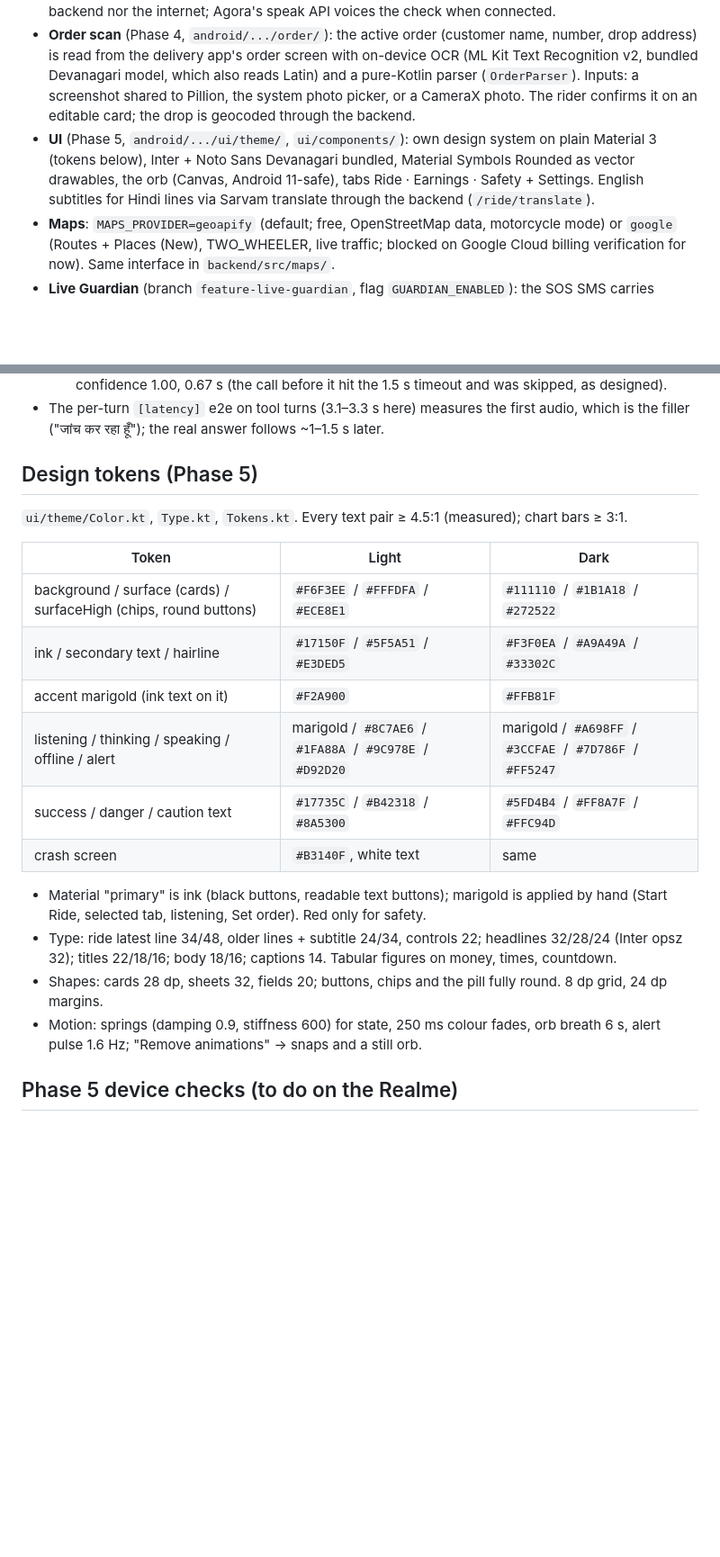
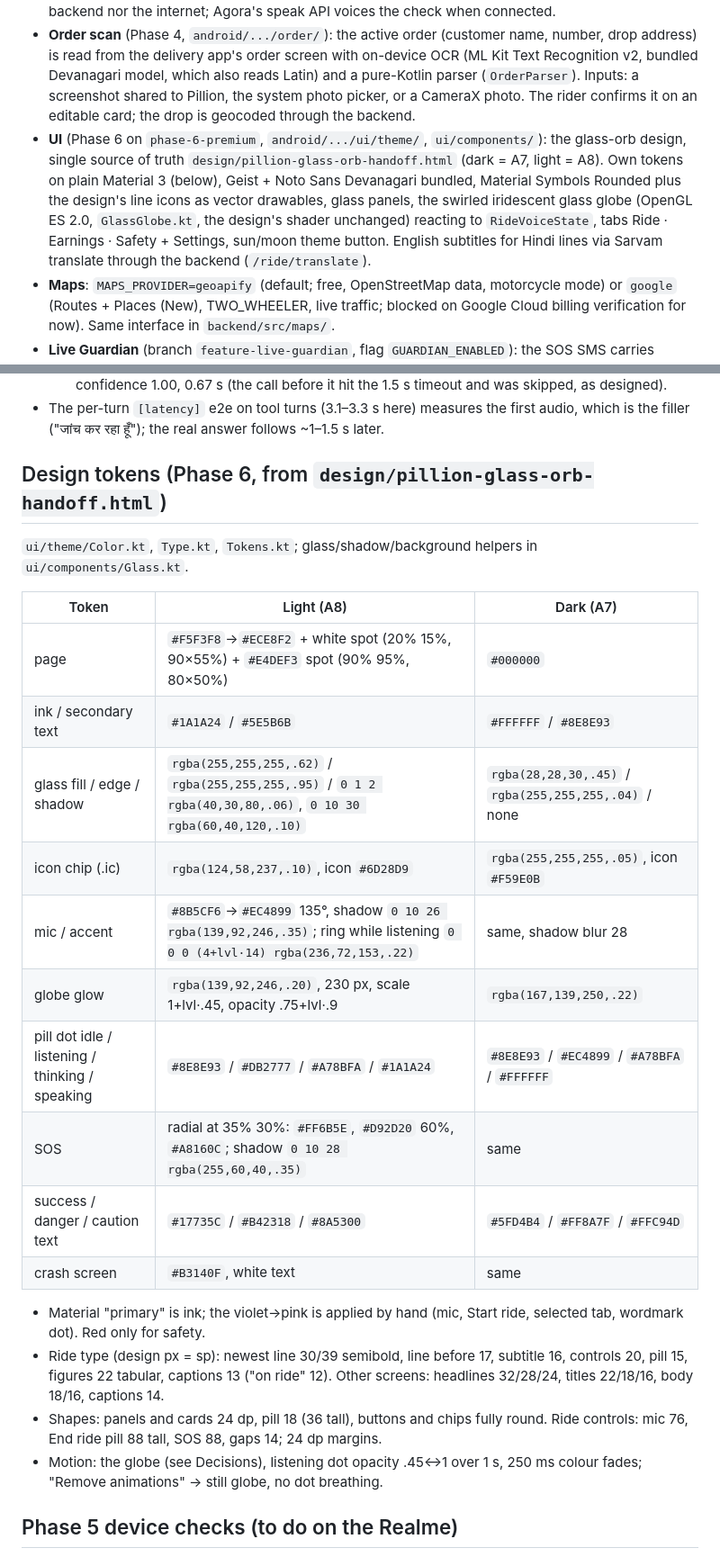
Before and after one commit to jatinvats123/pillion, a Markdown page: CLAUDE.md, 2 parts joined by grey strips. Shown at 90% size. GitHub-like rendering; blank space fills up the shorter version.

Commit message:
CLAUDE.md: Phase 6 glass-orb design decisions and tokens

```diff
--- a/CLAUDE.md
+++ b/CLAUDE.md
@@ -16,7 +16,7 @@ A native Android app for India's delivery, bike-taxi and rental riders who can't
 - **Actions**: Agora ConvoAI custom tools (`llm.tools`, v2.12) → backend `/tools/*` over cloudflared → phone via server-sent RTM messages. Jev (TypeSafe AI, via jevai.org) reads each rider turn alongside the LLM.
 - **Safety** (Phase 3, `android/.../safety/`): on-device crash detection (accelerometer + gyroscope + GPS speed), "are you OK?" check, SOS by SMS over the SIM, fatigue reminder. Needs neither the backend nor the internet; Agora's speak API voices the check when connected.
 - **Order scan** (Phase 4, `android/.../order/`): the active order (customer name, number, drop address) is read from the delivery app's order screen with on-device OCR (ML Kit Text Recognition v2, bundled Devanagari model, which also reads Latin) and a pure-Kotlin parser (`OrderParser`). Inputs: a screenshot shared to Pillion, the system photo picker, or a CameraX photo. The rider confirms it on an editable card; the drop is geocoded through the backend.
-- **UI** (Phase 5, `android/.../ui/theme/`, `ui/components/`): own design system on plain Material 3 (tokens below), Inter + Noto Sans Devanagari bundled, Material Symbols Rounded as vector drawables, the orb (Canvas, Android 11-safe), tabs Ride · Earnings · Safety + Settings. English subtitles for Hindi lines via Sarvam translate through the backend (`/ride/translate`).
+- **UI** (Phase 6 on `phase-6-premium`, `android/.../ui/theme/`, `ui/components/`): the glass-orb design, single source of truth `design/pillion-glass-orb-handoff.html` (dark = A7, light = A8). Own tokens on plain Material 3 (below), Geist + Noto Sans Devanagari bundled, Material Symbols Rounded plus the design's line icons as vector drawables, glass panels, the swirled iridescent glass globe (OpenGL ES 2.0, `GlassGlobe.kt`, the design's shader unchanged) reacting to `RideVoiceState`, tabs Ride · Earnings · Safety + Settings, sun/moon theme button. English subtitles for Hindi lines via Sarvam translate through the backend (`/ride/translate`).
 - **Maps**: `MAPS_PROVIDER=geoapify` (default; free, OpenStreetMap data, motorcycle mode) or `google` (Routes + Places (New), TWO_WHEELER, live traffic; blocked on Google Cloud billing verification for now). Same interface in `backend/src/maps/`.
 - **Live Guardian** (branch `feature-live-guardian`, flag `GUARDIAN_ENABLED`): the SOS SMS carries `PUBLIC_BASE_URL/g/<token>`; family opens it in a browser (`backend/public/guardian.html`, Agora Web SDK 4.24.8 + Leaflet/OSM from jsdelivr), hears the rider, push-to-talks into their earphones and sees live location. The agent steps aside while family is on the line.
 - **Dev machine**: Windows 11 (PowerShell). Test devices: Realme 5 Pro (Android 11) and the `Pixel_8d` emulator (API 36).
@@ -204,23 +212,27 @@ Validated on synthetic traces only (unit tests, 5 noise seeds each, `CrashDetect
   - Jev switched back on afterwards; a live call answered "Aaj kitna kamaya?" → earnings, confidence 1.00, 0.67 s (the call before it hit the 1.5 s timeout and was skipped, as designed).
 - The per-turn `[latency]` e2e on tool turns (3.1–3.3 s here) measures the first audio, which is the filler ("जांच कर रहा हूँ"); the real answer follows ~1–1.5 s later.
 
-## Design tokens (Phase 5)
+## Design tokens (Phase 6, from `design/pillion-glass-orb-handoff.html`)
 
-`ui/theme/Color.kt`, `Type.kt`, `Tokens.kt`. Every text pair ≥ 4.5:1 (measured); chart bars ≥ 3:1.
+`ui/theme/Color.kt`, `Type.kt`, `Tokens.kt`; glass/shadow/background helpers in `ui/components/Glass.kt`.
 
-| Token | Light | Dark |
+| Token | Light (A8) | Dark (A7) |
 |---|---|---|
-| background / surface (cards) / surfaceHigh (chips, round buttons) | `#F6F3EE` / `#FFFDFA` / `#ECE8E1` | `#111110` / `#1B1A18` / `#272522` |
-| ink / secondary text / hairline | `#17150F` / `#5F5A51` / `#E3DED5` | `#F3F0EA` / `#A9A49A` / `#33302C` |
-| accent marigold (ink text on it) | `#F2A900` | `#FFB81F` |
-| listening / thinking / speaking / offline / alert | marigold / `#8C7AE6` / `#1FA88A` / `#9C978E` / `#D92D20` | marigold / `#A698FF` / `#3CCFAE` / `#7D786F` / `#FF5247` |
+| page | `#F5F3F8`→`#ECE8F2` + white spot (20% 15%, 90×55%) + `#E4DEF3` spot (90% 95%, 80×50%) | `#000000` |
+| ink / secondary text | `#1A1A24` / `#5E5B6B` | `#FFFFFF` / `#8E8E93` |
+| glass fill / edge / shadow | `rgba(255,255,255,.62)` / `rgba(255,255,255,.95)` / `0 1 2 rgba(40,30,80,.06)`, `0 10 30 rgba(60,40,120,.10)` | `rgba(28,28,30,.45)` / `rgba(255,255,255,.04)` / none |
+| icon chip (.ic) | `rgba(124,58,237,.10)`, icon `#6D28D9` | `rgba(255,255,255,.05)`, icon `#F59E0B` |
+| mic / accent | `#8B5CF6`→`#EC4899` 135°, shadow `0 10 26 rgba(139,92,246,.35)`; ring while listening `0 0 0 (4+lvl·14) rgba(236,72,153,.22)` | same, shadow blur 28 |
+| globe glow | `rgba(139,92,246,.20)`, 230 px, scale 1+lvl·.45, opacity .75+lvl·.9 | `rgba(167,139,250,.22)` |
+| pill dot idle / listening / thinking / speaking | `#8E8E93` / `#DB2777` / `#A78BFA` / `#1A1A24` | `#8E8E93` / `#EC4899` / `#A78BFA` / `#FFFFFF` |
+| SOS | radial at 35% 30%: `#FF6B5E`, `#D92D20` 60%, `#A8160C`; shadow `0 10 28 rgba(255,60,40,.35)` | same |
 | success / danger / caution text | `#17735C` / `#B42318` / `#8A5300` | `#5FD4B4` / `#FF8A7F` / `#FFC94D` |
 | crash screen | `#B3140F`, white text | same |
 
-- Material "primary" is ink (black buttons, readable text buttons); marigold is applied by hand (Start Ride, selected tab, listening, Set order). Red only for safety.
-- Type: ride latest line 34/48, older lines + subtitle 24/34, controls 22; headlines 32/28/24 (Inter opsz 32); titles 22/18/16; body 18/16; captions 14. Tabular figures on money, times, countdown.
-- Shapes: cards 28 dp, sheets 32, fields 20; buttons, chips and the pill fully round. 8 dp grid, 24 dp margins.
-- Motion: springs (damping 0.9, stiffness 600) for state, 250 ms colour fades, orb breath 6 s, alert pulse 1.6 Hz; "Remove animations" → snaps and a still orb.
+- Material "primary" is ink; the violet→pink is applied by hand (mic, Start ride, selected tab, wordmark dot). Red only for safety.
+- Ride type (design px = sp): newest line 30/39 semibold, line before 17, subtitle 16, controls 20, pill 15, figures 22 tabular, captions 13 ("on ride" 12). Other screens: headlines 32/28/24, titles 22/18/16, body 18/16, captions 14.
+- Shapes: panels and cards 24 dp, pill 18 (36 tall), buttons and chips fully round. Ride controls: mic 76, End ride pill 88 tall, SOS 88, gaps 14; 24 dp margins.
+- Motion: the globe (see Decisions), listening dot opacity .45↔1 over 1 s, 250 ms colour fades; "Remove animations" → still globe, no dot breathing.
 
 ## Phase 5 device checks (to do on the Realme)
 
```
Also changed, not shown: other parts of CLAUDE.md (+13 -5 lines).
